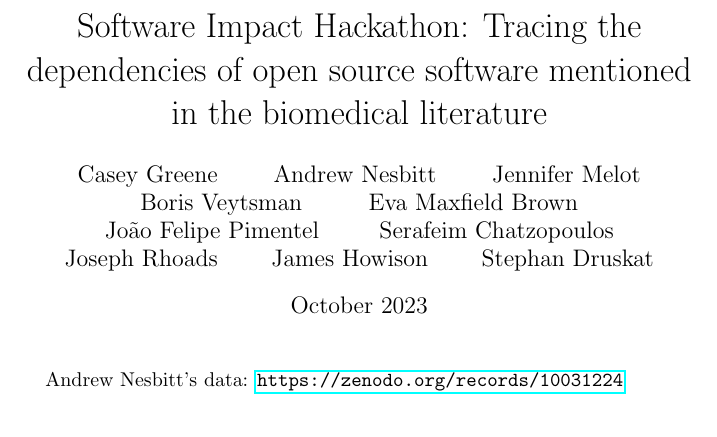
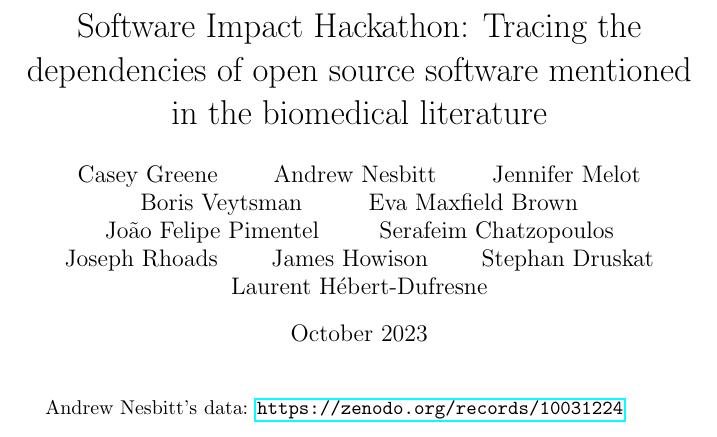
Before and after one commit to borisveytsman/SoftwareImpactHackathon2023_Tracing_dependencies, a LaTeX document (notes.tex): part of the page, cut so that both start at the same text. Compiled offline with pdfLaTeX.

Commit message:
Update notes.tex

```diff
--- a/notes.tex
+++ b/notes.tex
@@ -12,7 +12,8 @@ João Felipe Pimentel \and
 Serafeim Chatzopoulos \and
 Joseph Rhoads \and
 James Howison \and
-Stephan Druskat}
+Stephan Druskat \and
+Laurent H\'ebert-Dufresne}
 \begin{document}
 \maketitle
 
```
